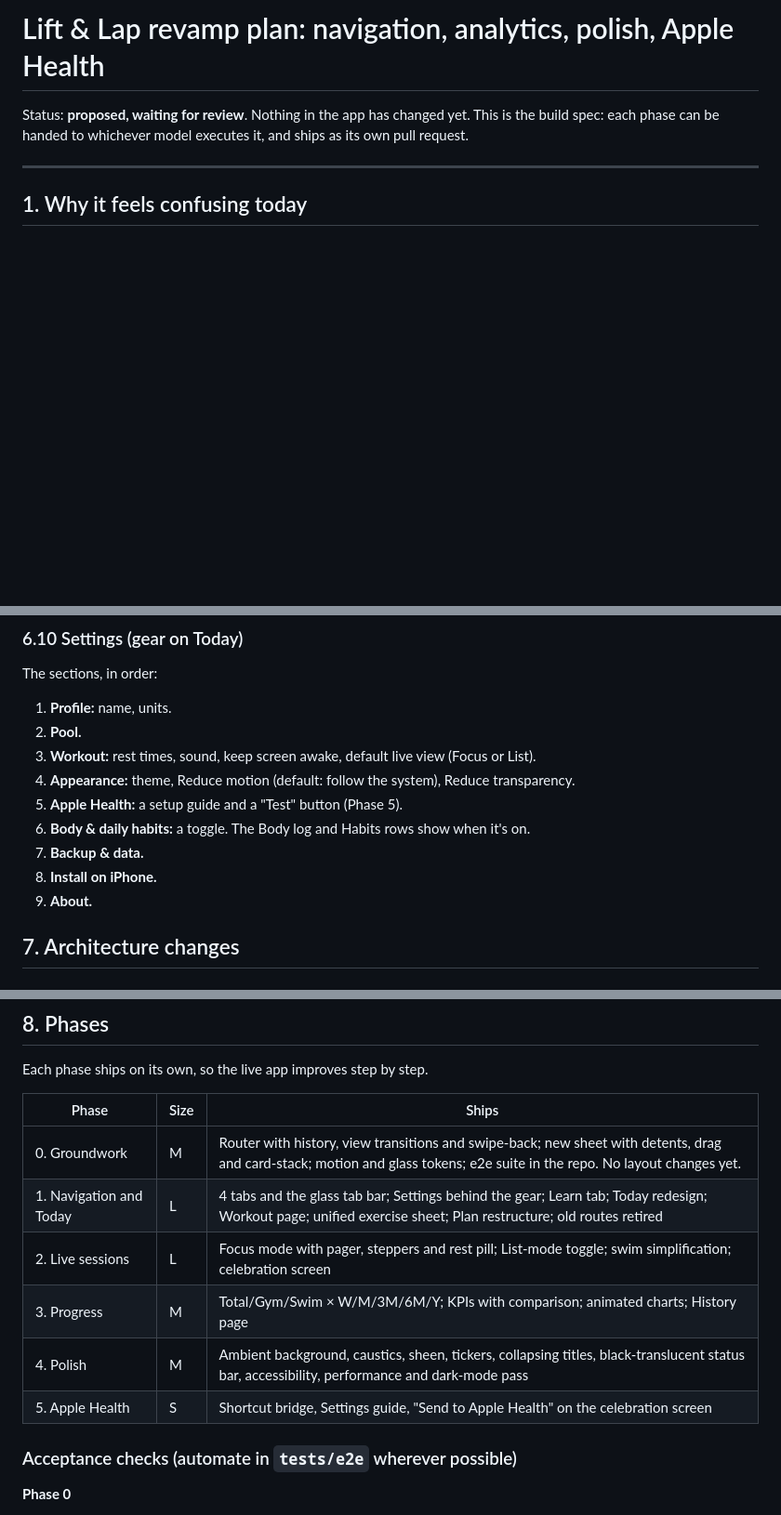
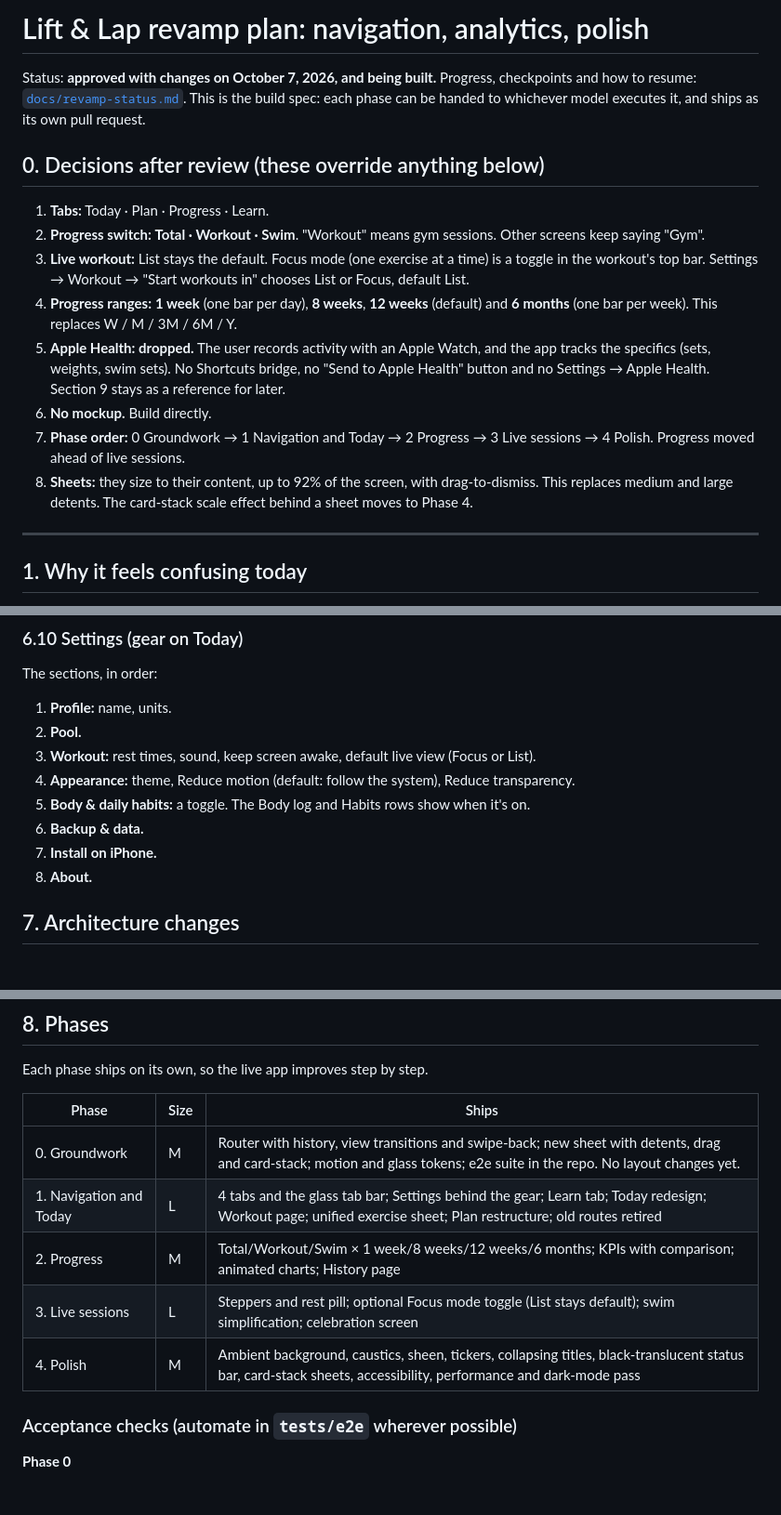
Before and after one commit to cporc1/fitness, a Markdown page: docs/revamp-plan.md, 3 parts joined by grey strips. Shown at 93% size. GitHub-like rendering; blank space fills up the shorter version.

```diff
--- a/docs/revamp-plan.md
+++ b/docs/revamp-plan.md
@@ -1,7 +1,18 @@
-# Lift & Lap revamp plan: navigation, analytics, polish, Apple Health
+# Lift & Lap revamp plan: navigation, analytics, polish
 
-Status: **proposed, waiting for review**. Nothing in the app has changed yet.
+Status: **approved with changes on October 7, 2026, and being built.** Progress, checkpoints and how to resume: [`docs/revamp-status.md`](revamp-status.md).
 This is the build spec: each phase can be handed to whichever model executes it, and ships as its own pull request.
+
+## 0. Decisions after review (these override anything below)
+
+1. **Tabs:** Today · Plan · Progress · Learn.
+2. **Progress switch:** **Total · Workout · Swim**. "Workout" means gym sessions. Other screens keep saying "Gym".
+3. **Live workout:** List stays the default. Focus mode (one exercise at a time) is a toggle in the workout's top bar. Settings → Workout → "Start workouts in" chooses List or Focus, default List.
+4. **Progress ranges:** **1 week** (one bar per day), **8 weeks**, **12 weeks** (default) and **6 months** (one bar per week). This replaces W / M / 3M / 6M / Y.
+5. **Apple Health: dropped.** The user records activity with an Apple Watch, and the app tracks the specifics (sets, weights, swim sets). No Shortcuts bridge, no "Send to Apple Health" button and no Settings → Apple Health. Section 9 stays as a reference for later.
+6. **No mockup.** Build directly.
+7. **Phase order:** 0 Groundwork → 1 Navigation and Today → 2 Progress → 3 Live sessions → 4 Polish. Progress moved ahead of live sessions.
+8. **Sheets:** they size to their content, up to 92% of the screen, with drag-to-dismiss. This replaces medium and large detents. The card-stack scale effect behind a sheet moves to Phase 4.
 
 ---
 
@@ -399,11 +408,10 @@ The sections, in order:
 2. **Pool.**
 3. **Workout:** rest times, sound, keep screen awake, default live view (Focus or List).
 4. **Appearance:** theme, Reduce motion (default: follow the system), Reduce transparency.
-5. **Apple Health:** a setup guide and a "Test" button (Phase 5).
-6. **Body & daily habits:** a toggle. The Body log and Habits rows show when it's on.
-7. **Backup & data.**
-8. **Install on iPhone.**
-9. **About.**
+5. **Body & daily habits:** a toggle. The Body log and Habits rows show when it's on.
+6. **Backup & data.**
+7. **Install on iPhone.**
+8. **About.**
 
 ## 7. Architecture changes
 
@@ -476,10 +482,9 @@ Each phase ships on its own, so the live app improves step by step.
 | --- | --- | --- |
 | 0. Groundwork | M | Router with history, view transitions and swipe-back; new sheet with detents, drag and card-stack; motion and glass tokens; e2e suite in the repo. No layout changes yet. |
 | 1. Navigation and Today | L | 4 tabs and the glass tab bar; Settings behind the gear; Learn tab; Today redesign; Workout page; unified exercise sheet; Plan restructure; old routes retired |
-| 2. Live sessions | L | Focus mode with pager, steppers and rest pill; List-mode toggle; swim simplification; celebration screen |
-| 3. Progress | M | Total/Gym/Swim × W/M/3M/6M/Y; KPIs with comparison; animated charts; History page |
-| 4. Polish | M | Ambient background, caustics, sheen, tickers, collapsing titles, black-translucent status bar, accessibility, performance and dark-mode pass |
-| 5. Apple Health | S | Shortcut bridge, Settings guide, "Send to Apple Health" on the celebration screen |
+| 2. Progress | M | Total/Workout/Swim × 1 week/8 weeks/12 weeks/6 months; KPIs with comparison; animated charts; History page |
+| 3. Live sessions | L | Steppers and rest pill; optional Focus mode toggle (List stays default); swim simplification; celebration screen |
+| 4. Polish | M | Ambient background, caustics, sheen, tickers, collapsing titles, black-translucent status bar, card-stack sheets, accessibility, performance and dark-mode pass |
 
 ### Acceptance checks (automate in `tests/e2e` wherever possible)
 
```
Also changed, not shown: other parts of docs/revamp-plan.md (+26 -35 lines), docs/revamp-status.md (added, +99 -0 lines).
